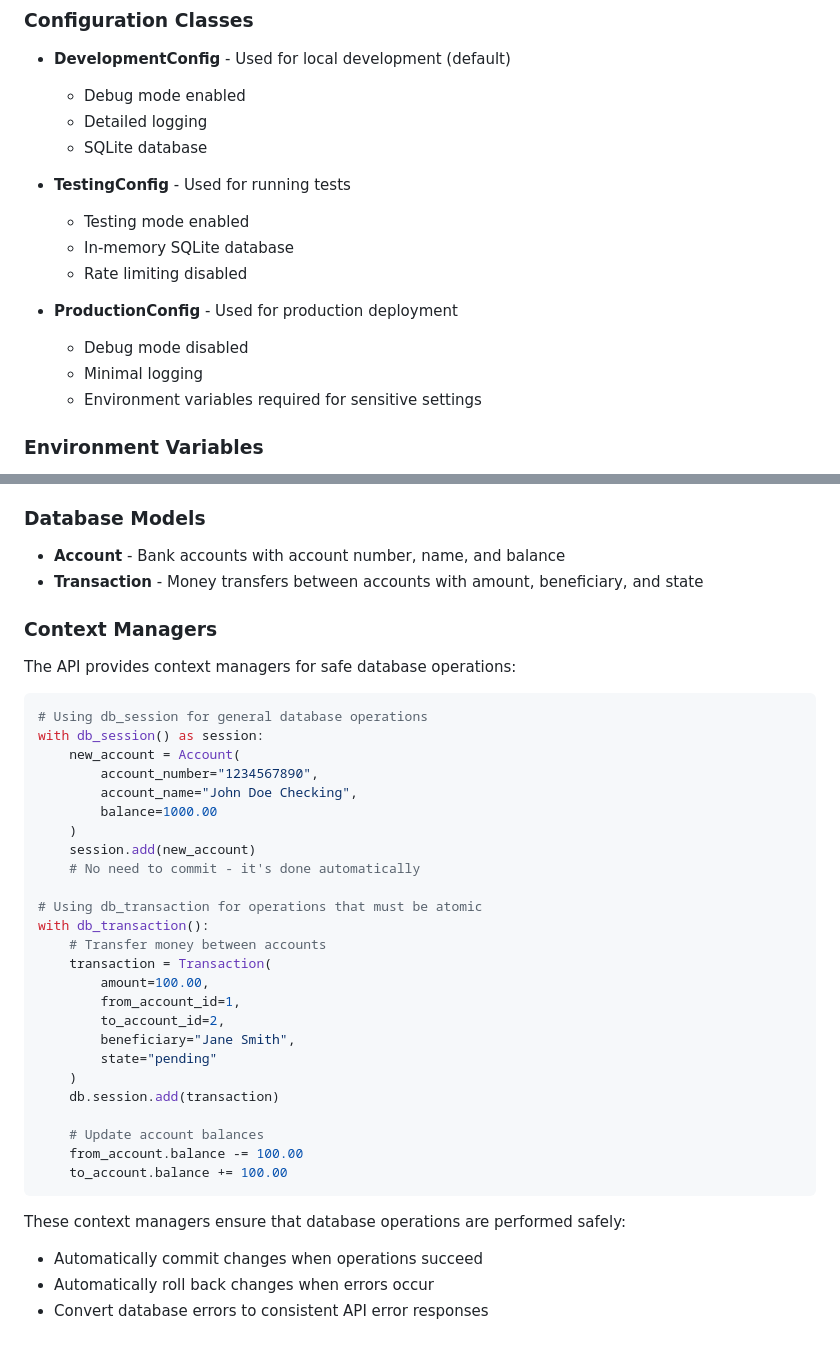
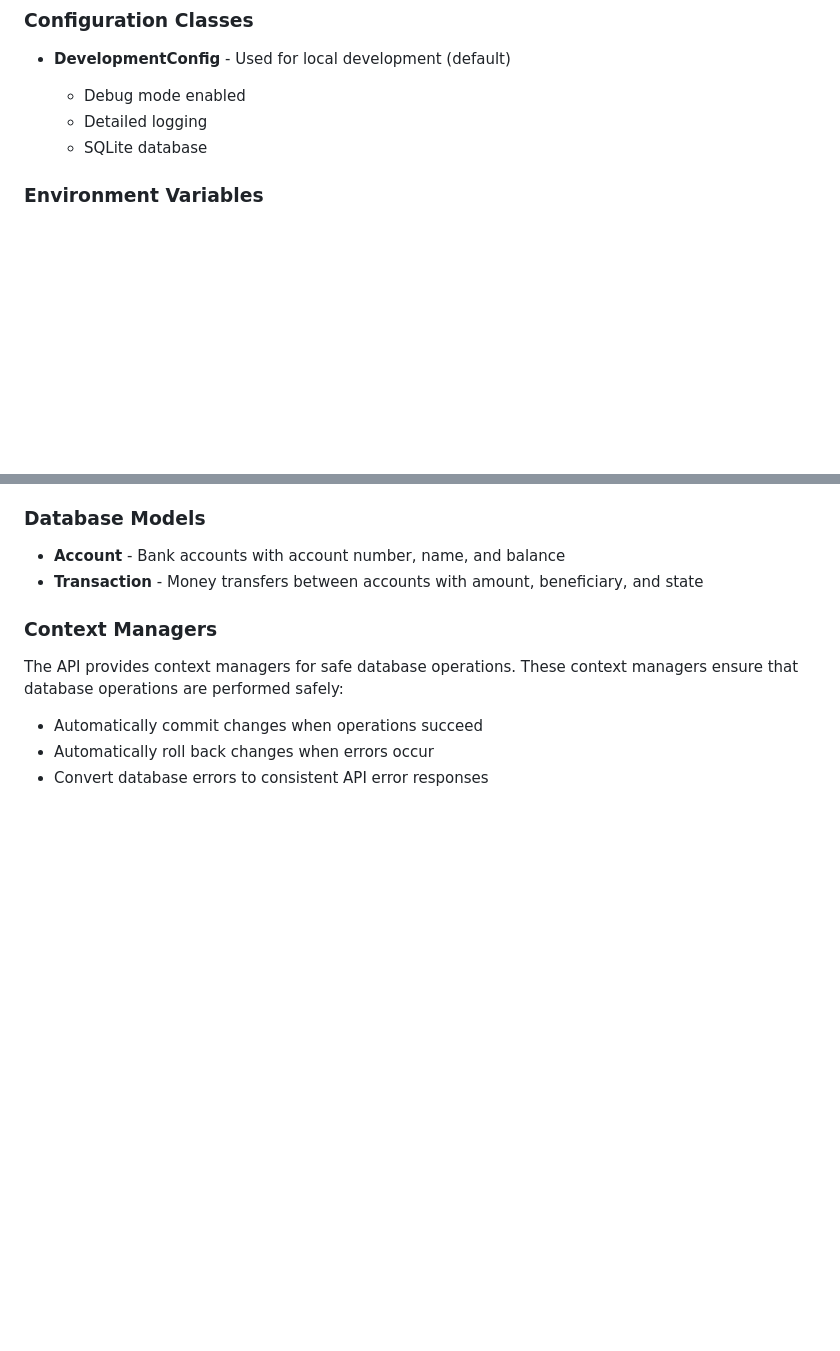
Before and after one commit to petrunov/gs-peachtree-bank, a Markdown page: README.md, 2 parts joined by grey strips. GitHub-like rendering; blank space fills up the shorter version.

Commit message:
Improve readme

````diff
--- a/README.md
+++ b/README.md
@@ -194,17 +194,6 @@ The API supports different configurations for different environments (developmen
   - Detailed logging
   - SQLite database
 
-- **TestingConfig** - Used for running tests
-
-  - Testing mode enabled
-  - In-memory SQLite database
-  - Rate limiting disabled
-
-- **ProductionConfig** - Used for production deployment
-  - Debug mode disabled
-  - Minimal logging
-  - Environment variables required for sensitive settings
-
 ### Environment Variables
 
 You can customize the configuration by setting environment variables. The easiest way is to create a `.env` file in the project root:
@@ -231,36 +220,7 @@ Available environment variables:
 
 ### Context Managers
 
-The API provides context managers for safe database operations:
-
-```python
-# Using db_session for general database operations
-with db_session() as session:
-    new_account = Account(
-        account_number="1234567890",
-        account_name="John Doe Checking",
-        balance=1000.00
-    )
-    session.add(new_account)
-    # No need to commit - it's done automatically
-
-# Using db_transaction for operations that must be atomic
-with db_transaction():
-    # Transfer money between accounts
-    transaction = Transaction(
-        amount=100.00,
-        from_account_id=1,
-        to_account_id=2,
-        beneficiary="Jane Smith",
-        state="pending"
-    )
-    db.session.add(transaction)
-
-    # Update account balances
-    from_account.balance -= 100.00
-    to_account.balance += 100.00
-```
-
+The API provides context managers for safe database operations.
 These context managers ensure that database operations are performed safely:
 
 - Automatically commit changes when operations succeed
````
